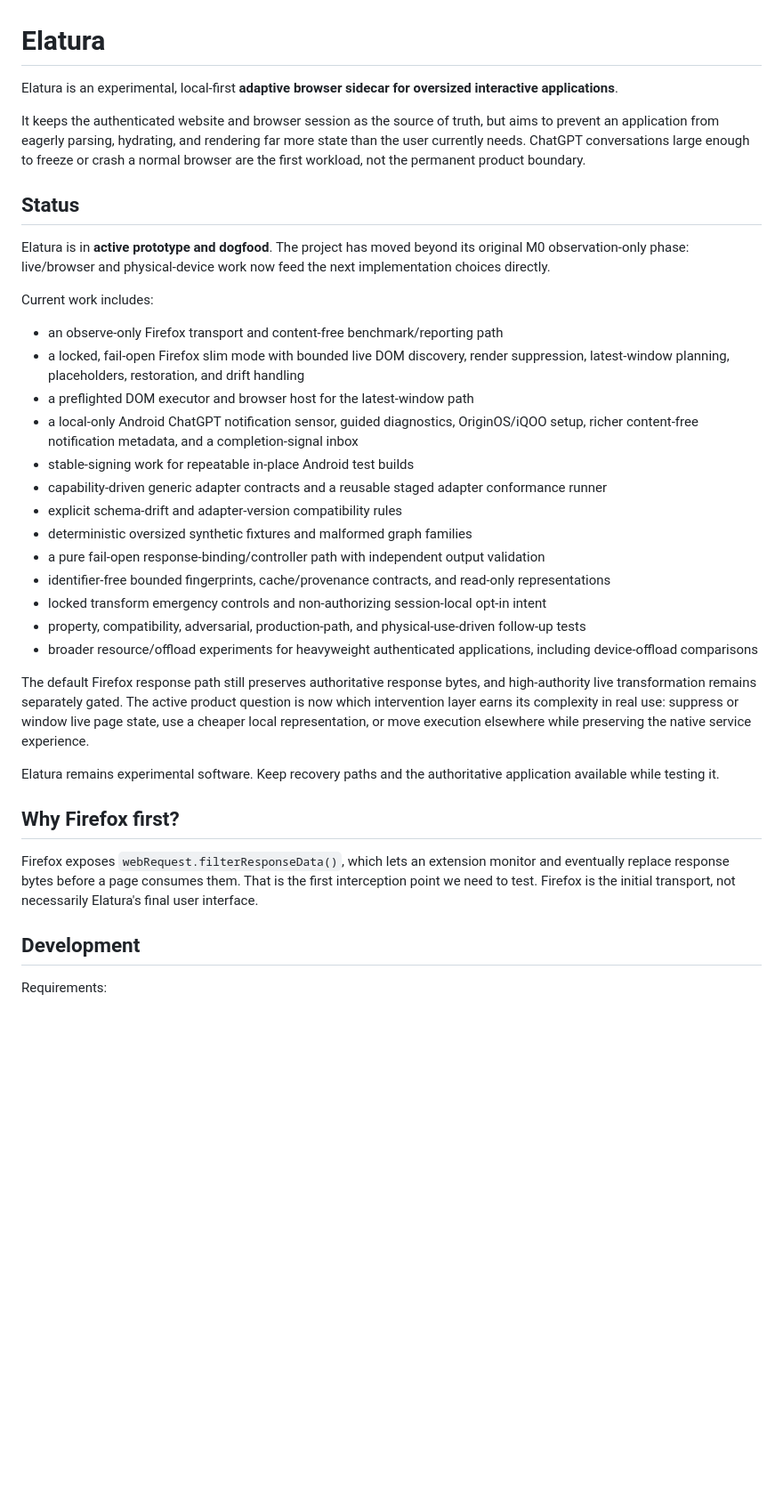
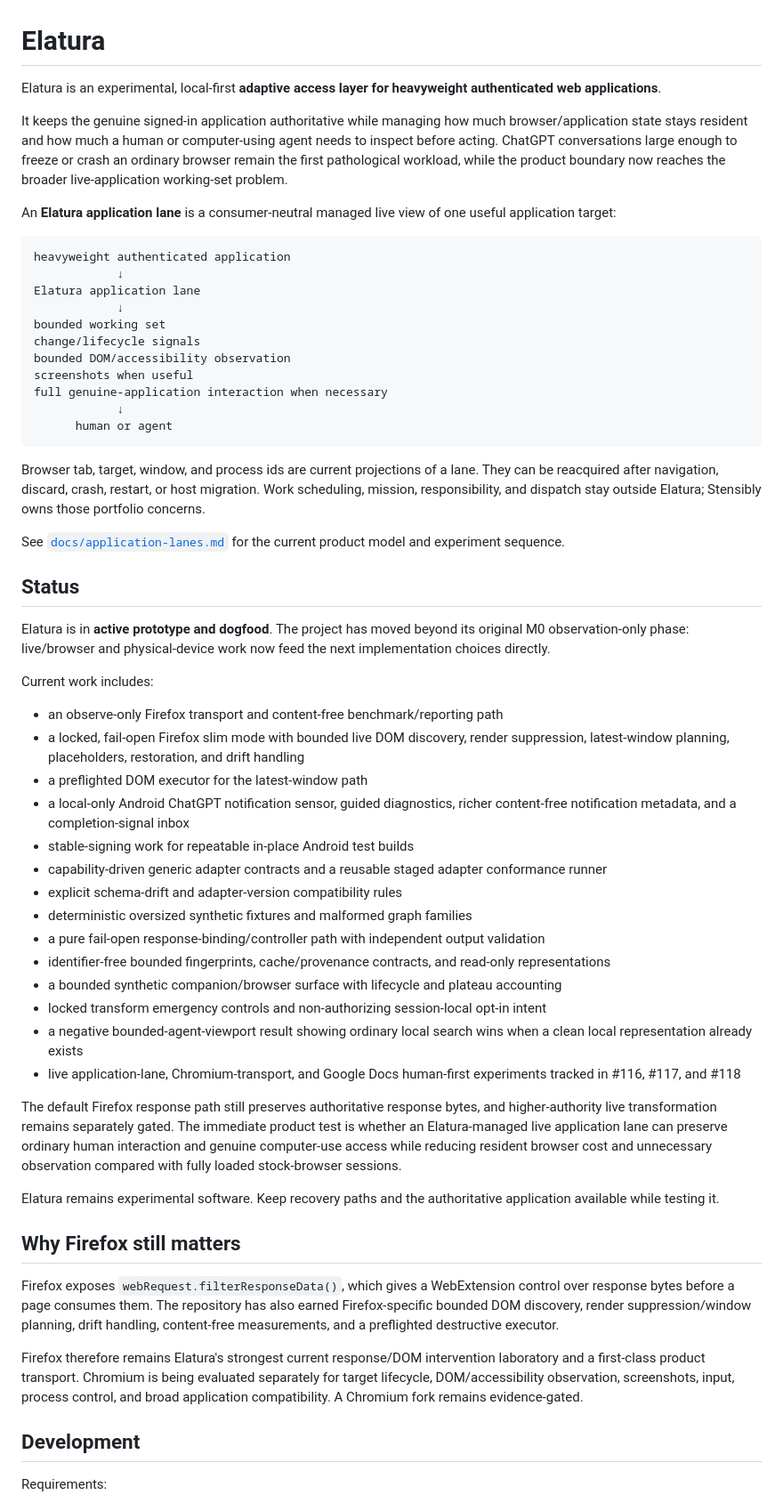
Before and after one commit to teamleaderleo/elatura, a Markdown page: README.md, the part around one of its changes. Shown at 89% size. Drawn GitHub-style; blank space fills up the shorter version.

Commit message:
Refresh README around managed application lanes

````diff
--- a/README.md
+++ b/README.md
@@ -1,8 +1,28 @@
 # Elatura
 
-Elatura is an experimental, local-first **adaptive browser sidecar for oversized interactive applications**.
+Elatura is an experimental, local-first **adaptive access layer for heavyweight authenticated web applications**.
 
-It keeps the authenticated website and browser session as the source of truth, but aims to prevent an application from eagerly parsing, hydrating, and rendering far more state than the user currently needs. ChatGPT conversations large enough to freeze or crash a normal browser are the first workload, not the permanent product boundary.
+It keeps the genuine signed-in application authoritative while managing how much browser/application state stays resident and how much a human or computer-using agent needs to inspect before acting. ChatGPT conversations large enough to freeze or crash an ordinary browser remain the first pathological workload, while the product boundary now reaches the broader live-application working-set problem.
+
+An **Elatura application lane** is a consumer-neutral managed live view of one useful application target:
+
+```text
+heavyweight authenticated application
+            ↓
+Elatura application lane
+            ↓
+bounded working set
+change/lifecycle signals
+bounded DOM/accessibility observation
+screenshots when useful
+full genuine-application interaction when necessary
+            ↓
+      human or agent
+```
+
+Browser tab, target, window, and process ids are current projections of a lane. They can be reacquired after navigation, discard, crash, restart, or host migration. Work scheduling, mission, responsibility, and dispatch stay outside Elatura; Stensibly owns those portfolio concerns.
+
+See [`docs/application-lanes.md`](docs/application-lanes.md) for the current product model and experiment sequence.
 
 ## Status
 
@@ -12,25 +32,28 @@ Current work includes:
 
 - an observe-only Firefox transport and content-free benchmark/reporting path
 - a locked, fail-open Firefox slim mode with bounded live DOM discovery, render suppression, latest-window planning, placeholders, restoration, and drift handling
-- a preflighted DOM executor and browser host for the latest-window path
-- a local-only Android ChatGPT notification sensor, guided diagnostics, OriginOS/iQOO setup, richer content-free notification metadata, and a completion-signal inbox
+- a preflighted DOM executor for the latest-window path
+- a local-only Android ChatGPT notification sensor, guided diagnostics, richer content-free notification metadata, and a completion-signal inbox
 - stable-signing work for repeatable in-place Android test builds
 - capability-driven generic adapter contracts and a reusable staged adapter conformance runner
 - explicit schema-drift and adapter-version compatibility rules
 - deterministic oversized synthetic fixtures and malformed graph families
 - a pure fail-open response-binding/controller path with independent output validation
 - identifier-free bounded fingerprints, cache/provenance contracts, and read-only representations
+- a bounded synthetic companion/browser surface with lifecycle and plateau accounting
 - locked transform emergency controls and non-authorizing session-local opt-in intent
-- property, compatibility, adversarial, production-path, and physical-use-driven follow-up tests
-- broader resource/offload experiments for heavyweight authenticated applications, including device-offload comparisons
+- a negative bounded-agent-viewport result showing ordinary local search wins when a clean local representation already exists
+- live application-lane, Chromium-transport, and Google Docs human-first experiments tracked in #116, #117, and #118
 
-The default Firefox response path still preserves authoritative response bytes, and high-authority live transformation remains separately gated. The active product question is now which intervention layer earns its complexity in real use: suppress or window live page state, use a cheaper local representation, or move execution elsewhere while preserving the native service experience.
+The default Firefox response path still preserves authoritative response bytes, and higher-authority live transformation remains separately gated. The immediate product test is whether an Elatura-managed live application lane can preserve ordinary human interaction and genuine computer-use access while reducing resident browser cost and unnecessary observation compared with fully loaded stock-browser sessions.
 
 Elatura remains experimental software. Keep recovery paths and the authoritative application available while testing it.
 
-## Why Firefox first?
+## Why Firefox still matters
 
-Firefox exposes `webRequest.filterResponseData()`, which lets an extension monitor and eventually replace response bytes before a page consumes them. That is the first interception point we need to test. Firefox is the initial transport, not necessarily Elatura's final user interface.
+Firefox exposes `webRequest.filterResponseData()`, which gives a WebExtension control over response bytes before a page consumes them. The repository has also earned Firefox-specific bounded DOM discovery, render suppression/window planning, drift handling, content-free measurements, and a preflighted destructive executor.
+
+Firefox therefore remains Elatura's strongest current response/DOM intervention laboratory and a first-class product transport. Chromium is being evaluated separately for target lifecycle, DOM/accessibility observation, screenshots, input, process control, and broad application compatibility. A Chromium fork remains evidence-gated.
 
 ## Development
 
````
Also changed, not shown: other parts of README.md (+6 -4 lines).
